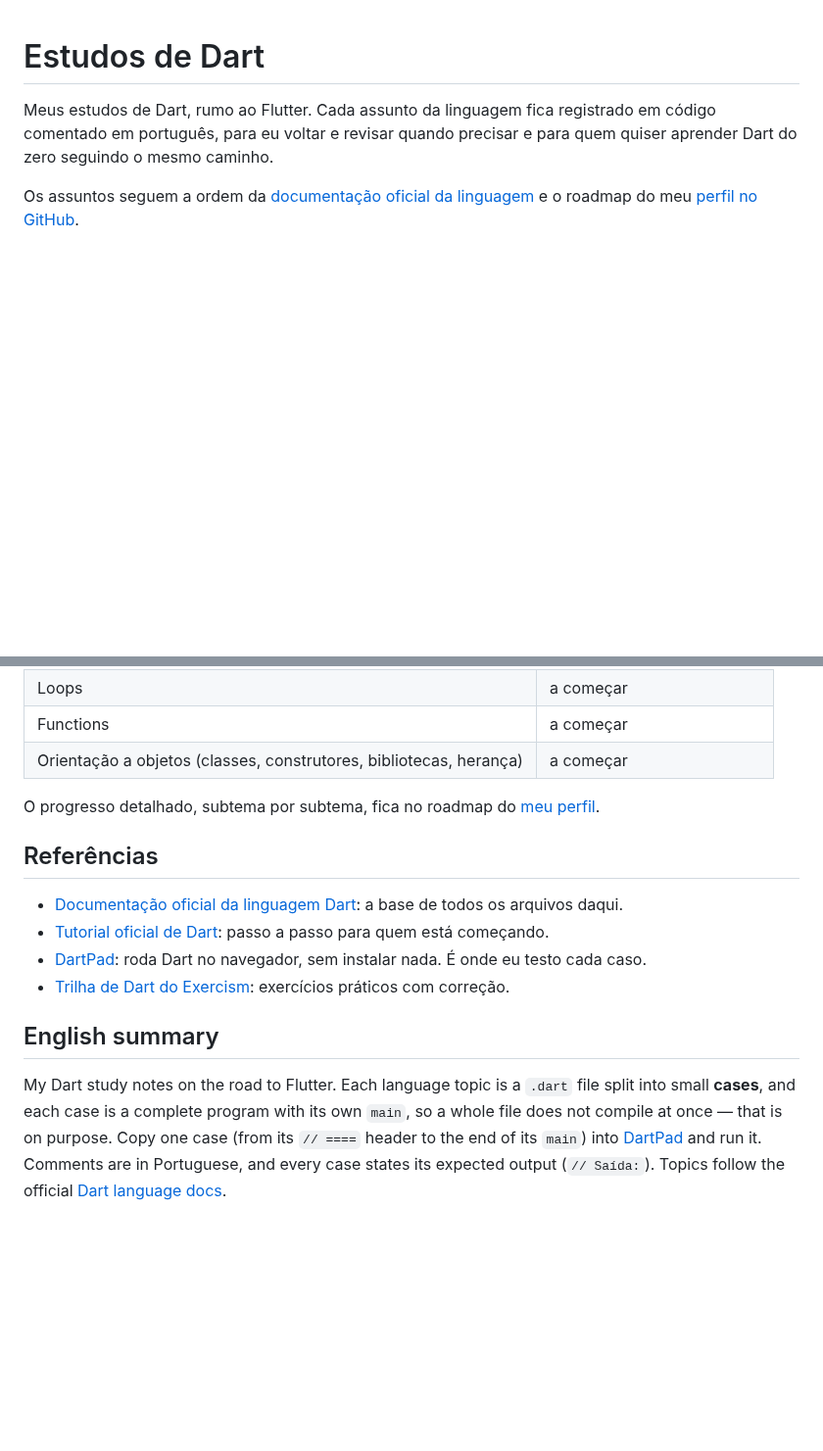
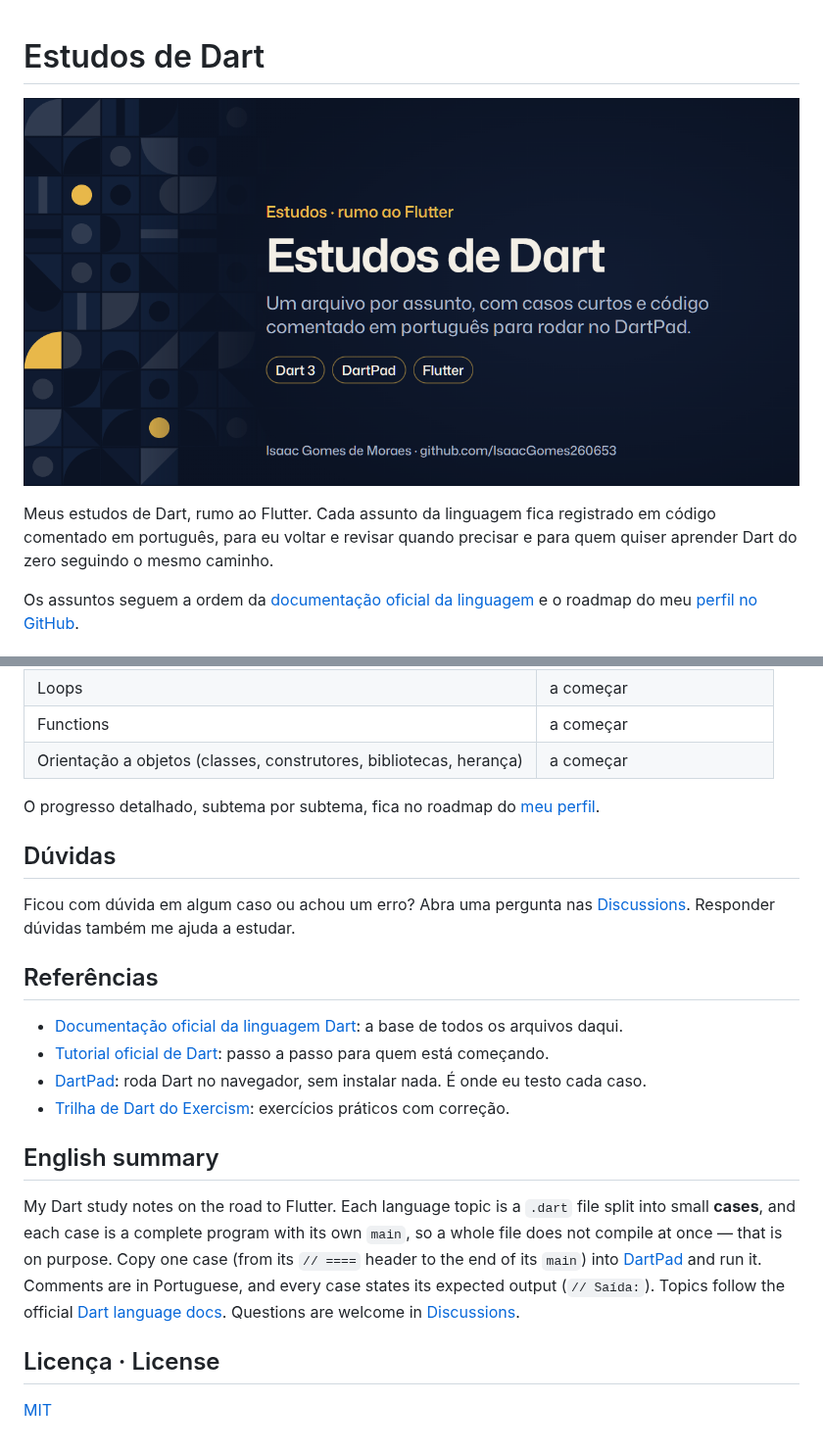
Before and after one commit to IsaacGomes260653/estudos-dart, a Markdown page: README.md, 2 parts joined by grey strips. Shown at 98% size. GitHub-like rendering; pictures changed too: .github/social-preview.png (added); blank space fills up the shorter version.

Commit message:
docs: print e imagem de compartilhamento no README, com link da demo e licença

```diff
--- a/README.md
+++ b/README.md
@@ -1,4 +1,6 @@
 # Estudos de Dart
+
+![Estudos de Dart: um arquivo por assunto, com casos curtos e código comentado em português para rodar no DartPad](.github/social-preview.png)
 
 Meus estudos de Dart, rumo ao Flutter. Cada assunto da linguagem fica registrado em código comentado em português, para eu voltar e revisar quando precisar e para quem quiser aprender Dart do zero seguindo o mesmo caminho.
 
@@ -79,6 +81,10 @@ Próximos assuntos:
 
 O progresso detalhado, subtema por subtema, fica no roadmap do [meu perfil](https://github.com/IsaacGomes260653#roadmap).
 
+## Dúvidas
+
+Ficou com dúvida em algum caso ou achou um erro? Abra uma pergunta nas [Discussions](https://github.com/IsaacGomes260653/estudos-dart/discussions/categories/q-a). Responder dúvidas também me ajuda a estudar.
+
 ## Referências
 
 - [Documentação oficial da linguagem Dart](https://dart.dev/language): a base de todos os arquivos daqui.
@@ -88,4 +94,8 @@ O progresso detalhado, subtema por subtema, fica no roadmap do [meu perfil](http
 
 ## English summary
 
-My Dart study notes on the road to Flutter. Each language topic is a `.dart` file split into small **cases**, and each case is a complete program with its own `main`, so a whole file does not compile at once — that is on purpose. Copy one case (from its `// ====` header to the end of its `main`) into [DartPad](https://dartpad.dev) and run it. Comments are in Portuguese, and every case states its expected output (`// Saída:`). Topics follow the official [Dart language docs](https://dart.dev/language).
+My Dart study notes on the road to Flutter. Each language topic is a `.dart` file split into small **cases**, and each case is a complete program with its own `main`, so a whole file does not compile at once — that is on purpose. Copy one case (from its `// ====` header to the end of its `main`) into [DartPad](https://dartpad.dev) and run it. Comments are in Portuguese, and every case states its expected output (`// Saída:`). Topics follow the official [Dart language docs](https://dart.dev/language). Questions are welcome in [Discussions](https://github.com/IsaacGomes260653/estudos-dart/discussions/categories/q-a).
+
+## Licença · License
+
+[MIT](LICENSE)
```
